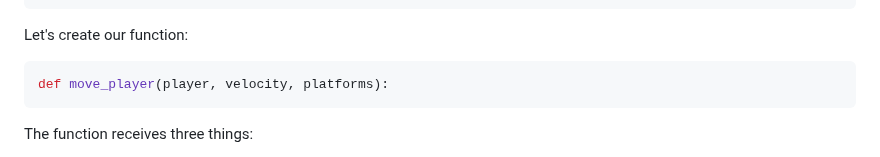
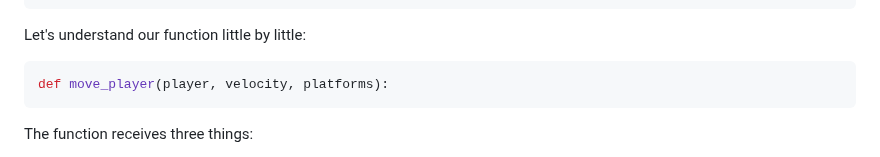
Before and after one commit to Innovators-for-Purpose/iFp-CS-Summer-Learning, a Markdown page: PyGame/myplatformer-bela/PyREADMEPlatformer.md, the part around the change. Drawn GitHub-style.

Commit message:
Update PyREADMEPlatformer.md
changing some words

````diff
--- a/PyGame/myplatformer-bela/PyREADMEPlatformer.md
+++ b/PyGame/myplatformer-bela/PyREADMEPlatformer.md
@@ -345,7 +345,7 @@ def move_player(player, velocity, platforms):
                 velocity.y = 0
     return on_ground
 ```
-Let's create our function:
+Let's understand our function little by little:
 
 ```python
 def move_player(player, velocity, platforms):
````
